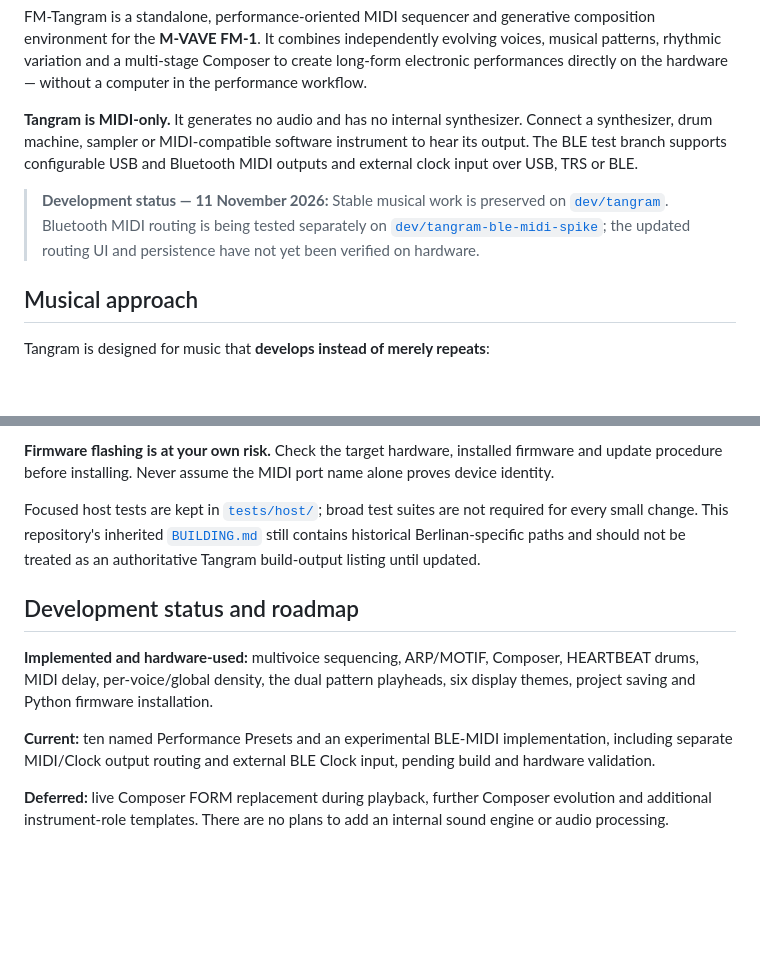
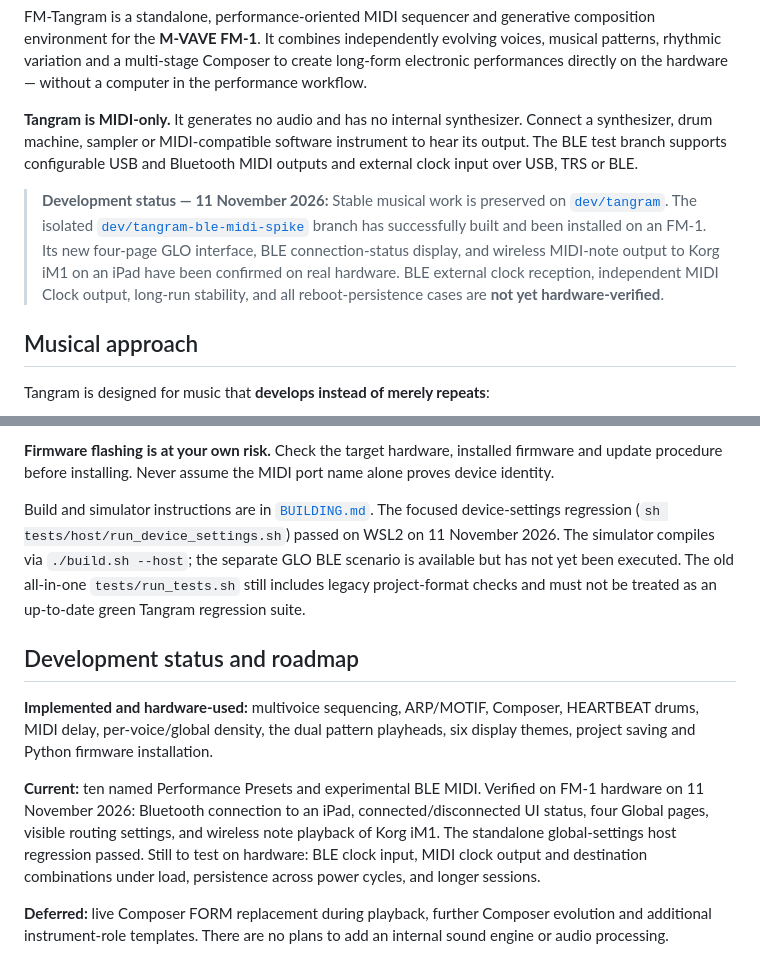
Before and after one commit to Mr-Roboto/fm1-tangram, a Markdown page: README.md, 2 parts joined by grey strips. GitHub-like rendering; blank space fills up the shorter version.

Commit message:
docs: record first successful Tangram BLE MIDI hardware test and honest simulator status

```diff
--- a/README.md
+++ b/README.md
@@ -10,7 +10,7 @@ FM-Tangram is a standalone, performance-oriented MIDI sequencer and generative c
 
 **Tangram is MIDI-only.** It generates no audio and has no internal synthesizer. Connect a synthesizer, drum machine, sampler or MIDI-compatible software instrument to hear its output. The BLE test branch supports configurable USB and Bluetooth MIDI outputs and external clock input over USB, TRS or BLE.
 
-> **Development status — 11 November 2026:** Stable musical work is preserved on [`dev/tangram`](https://github.com/Mr-Roboto/fm1-tangram/tree/dev/tangram). Bluetooth MIDI routing is being tested separately on [`dev/tangram-ble-midi-spike`](https://github.com/Mr-Roboto/fm1-tangram/tree/dev/tangram-ble-midi-spike); the updated routing UI and persistence have not yet been verified on hardware.
+> **Development status — 11 November 2026:** Stable musical work is preserved on [`dev/tangram`](https://github.com/Mr-Roboto/fm1-tangram/tree/dev/tangram). The isolated [`dev/tangram-ble-midi-spike`](https://github.com/Mr-Roboto/fm1-tangram/tree/dev/tangram-ble-midi-spike) branch has successfully built and been installed on an FM-1. Its new four-page GLO interface, BLE connection-status display, and wireless MIDI-note output to Korg iM1 on an iPad have been confirmed on real hardware. BLE external clock reception, independent MIDI Clock output, long-run stability, and all reboot-persistence cases are **not yet hardware-verified**.
 
 ## Musical approach
 
@@ -149,13 +149,13 @@ The project also contains a Python USB-MIDI firmware installation adapter at [`t
 
 **Firmware flashing is at your own risk.** Check the target hardware, installed firmware and update procedure before installing. Never assume the MIDI port name alone proves device identity.
 
-Focused host tests are kept in [`tests/host/`](tests/host/); broad test suites are not required for every small change. This repository's inherited [`BUILDING.md`](BUILDING.md) still contains historical Berlinan-specific paths and should not be treated as an authoritative Tangram build-output listing until updated.
+Build and simulator instructions are in [`BUILDING.md`](BUILDING.md). The focused device-settings regression (`sh tests/host/run_device_settings.sh`) passed on WSL2 on 11 November 2026. The simulator compiles via `./build.sh --host`; the separate GLO BLE scenario is available but has not yet been executed. The old all-in-one `tests/run_tests.sh` still includes legacy project-format checks and must not be treated as an up-to-date green Tangram regression suite.
 
 ## Development status and roadmap
 
 **Implemented and hardware-used:** multivoice sequencing, ARP/MOTIF, Composer, HEARTBEAT drums, MIDI delay, per-voice/global density, the dual pattern playheads, six display themes, project saving and Python firmware installation.
 
-**Current:** ten named Performance Presets and an experimental BLE-MIDI implementation, including separate MIDI/Clock output routing and external BLE Clock input, pending build and hardware validation.
+**Current:** ten named Performance Presets and experimental BLE MIDI. Verified on FM-1 hardware on 11 November 2026: Bluetooth connection to an iPad, connected/disconnected UI status, four Global pages, visible routing settings, and wireless note playback of Korg iM1. The standalone global-settings host regression passed. Still to test on hardware: BLE clock input, MIDI clock output and destination combinations under load, persistence across power cycles, and longer sessions.
 
 **Deferred:** live Composer FORM replacement during playback, further Composer evolution and additional instrument-role templates. There are no plans to add an internal sound engine or audio processing.
 
```
